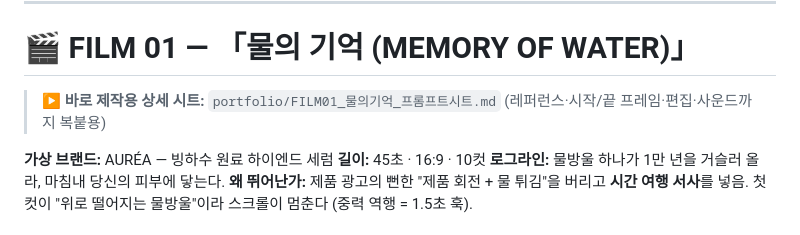
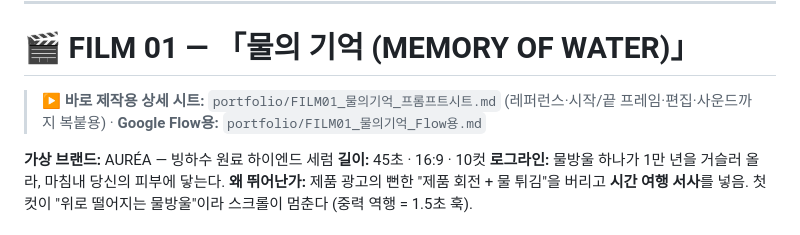
Before and after one commit to seolyeon616/schedule, a Markdown page: kmong-studio/04_포트폴리오_영상_기획.md, the part around the change. GitHub-like rendering.

Commit message:
Add Google Flow version of FILM 01 prompt sheet
Co-Authored-By: Claude Opus 5.5 <noreply@anthropic.com>
Claude-Session: https://claude.ai/code/session_01HW1qVnBzebQH8eHGAx3Xdw

```diff
--- a/kmong-studio/04_포트폴리오_영상_기획.md
+++ b/kmong-studio/04_포트폴리오_영상_기획.md
@@ -26,7 +26,7 @@ shot on ARRI Alexa 65, anamorphic lens, 35mm film grain, high-end commercial cin
 
 # 🎬 FILM 01 — 「물의 기억 (MEMORY OF WATER)」
 
-> ▶ **바로 제작용 상세 시트:** `portfolio/FILM01_물의기억_프롬프트시트.md` (레퍼런스·시작/끝 프레임·편집·사운드까지 복붙용)
+> ▶ **바로 제작용 상세 시트:** `portfolio/FILM01_물의기억_프롬프트시트.md` (레퍼런스·시작/끝 프레임·편집·사운드까지 복붙용) · **Google Flow용:** `portfolio/FILM01_물의기억_Flow용.md`
 
 **가상 브랜드:** AURÉA — 빙하수 원료 하이엔드 세럼
 **길이:** 45초 · 16:9 · 10컷
```
Also changed, not shown: kmong-studio/portfolio/FILM01_물의기억_Flow용.md (added, +176 -0 lines).
